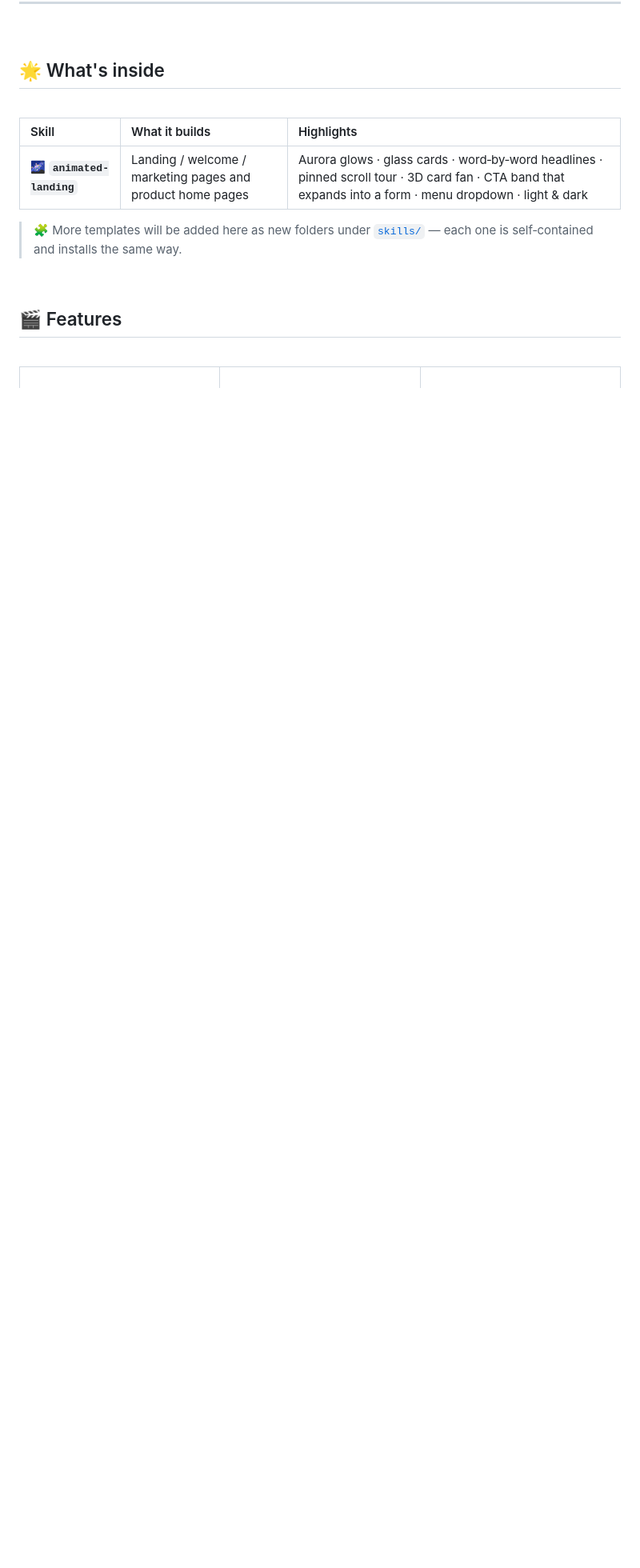
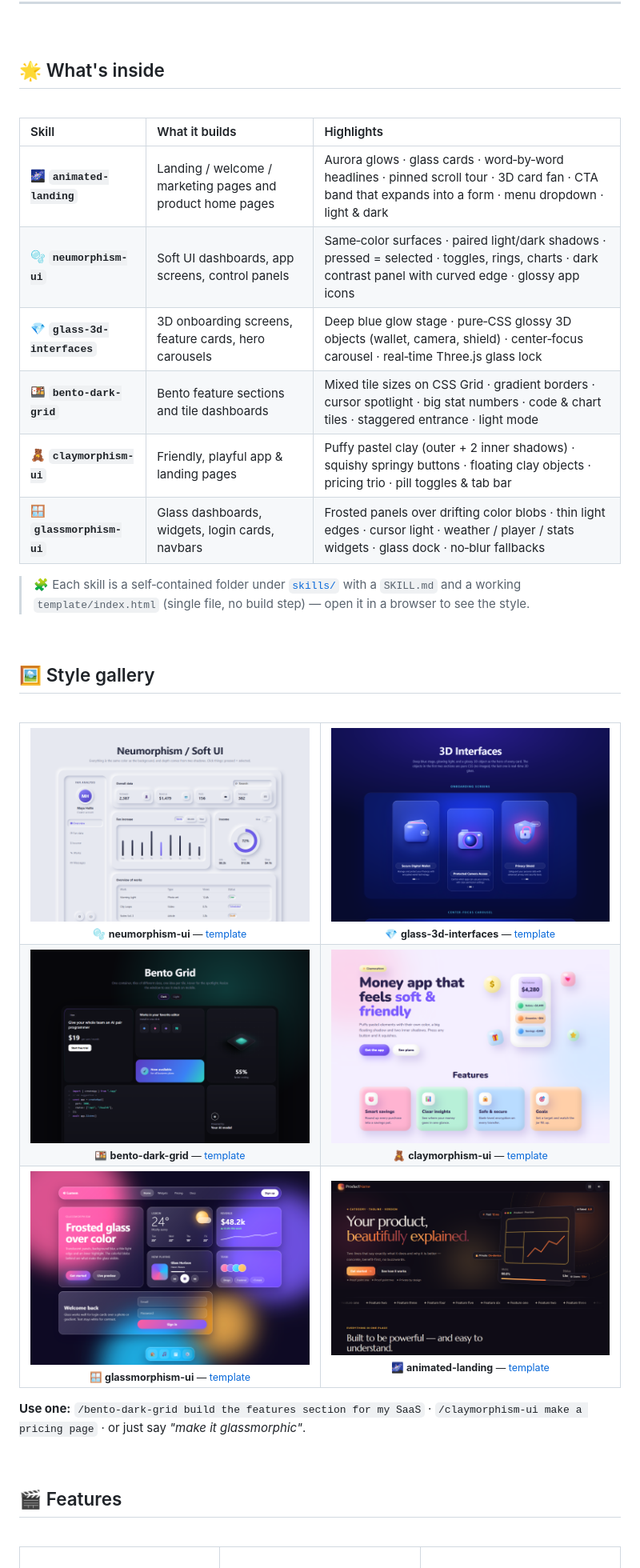
Before and after one commit to Arvind0099/websites-templates-skills, a Markdown page: README.md, the part around one of its changes. Shown at 80% size. Rendered like a GitHub page; pictures changed too: assets/bento-dark-grid.png (added), assets/claymorphism-ui.png (added), assets/glass-3d-interfaces.png (added); blank space fills up the shorter version.

```diff
--- a/README.md
+++ b/README.md
@@ -40,8 +40,36 @@ Drop a skill into your machine (or any repo), ask for a page, and get a modern,
 | Skill | What it builds | Highlights |
 | :-- | :-- | :-- |
 | 🌌 **`animated-landing`** | Landing / welcome / marketing pages and product home pages | Aurora glows · glass cards · word‑by‑word headlines · pinned scroll tour · 3D card fan · CTA band that expands into a form · menu dropdown · light & dark |
+| 🫧 **`neumorphism-ui`** | Soft UI dashboards, app screens, control panels | Same‑color surfaces · paired light/dark shadows · pressed = selected · toggles, rings, charts · dark contrast panel with curved edge · glossy app icons |
+| 💎 **`glass-3d-interfaces`** | 3D onboarding screens, feature cards, hero carousels | Deep blue glow stage · pure‑CSS glossy 3D objects (wallet, camera, shield) · center‑focus carousel · real‑time Three.js glass lock |
+| 🍱 **`bento-dark-grid`** | Bento feature sections and tile dashboards | Mixed tile sizes on CSS Grid · gradient borders · cursor spotlight · big stat numbers · code & chart tiles · staggered entrance · light mode |
+| 🧸 **`claymorphism-ui`** | Friendly, playful app & landing pages | Puffy pastel clay (outer + 2 inner shadows) · squishy springy buttons · floating clay objects · pricing trio · pill toggles & tab bar |
+| 🪟 **`glassmorphism-ui`** | Glass dashboards, widgets, login cards, navbars | Frosted panels over drifting color blobs · thin light edges · cursor light · weather / player / stats widgets · glass dock · no‑blur fallbacks |
 
-> 🧩 More templates will be added here as new folders under [`skills/`](skills) — each one is self‑contained and installs the same way.
+> 🧩 Each skill is a self‑contained folder under [`skills/`](skills) with a `SKILL.md` and a working `template/index.html` (single file, no build step) — open it in a browser to see the style.
+
+<br>
+
+## 🖼️ Style gallery
+
+<br>
+
+<table>
+<tr>
+<td width="50%" align="center"><img src="assets/neumorphism-ui.png" alt="Neumorphism UI template" width="100%"><br><sub>🫧 <b>neumorphism-ui</b> — <a href="skills/neumorphism-ui/template/index.html">template</a></sub></td>
+<td width="50%" align="center"><img src="assets/glass-3d-interfaces.png" alt="3D glass interfaces template" width="100%"><br><sub>💎 <b>glass-3d-interfaces</b> — <a href="skills/glass-3d-interfaces/template/index.html">template</a></sub></td>
+</tr>
+<tr>
+<td width="50%" align="center"><img src="assets/bento-dark-grid.png" alt="Bento dark grid template" width="100%"><br><sub>🍱 <b>bento-dark-grid</b> — <a href="skills/bento-dark-grid/template/index.html">template</a></sub></td>
+<td width="50%" align="center"><img src="assets/claymorphism-ui.png" alt="Claymorphism UI template" width="100%"><br><sub>🧸 <b>claymorphism-ui</b> — <a href="skills/claymorphism-ui/template/index.html">template</a></sub></td>
+</tr>
+<tr>
+<td width="50%" align="center"><img src="assets/glassmorphism-ui.png" alt="Glassmorphism UI template" width="100%"><br><sub>🪟 <b>glassmorphism-ui</b> — <a href="skills/glassmorphism-ui/template/index.html">template</a></sub></td>
+<td width="50%" align="center"><img src="assets/preview.png" alt="Animated landing template" width="100%"><br><sub>🌌 <b>animated-landing</b> — <a href="skills/animated-landing/template/index.html">template</a></sub></td>
+</tr>
+</table>
+
+**Use one:** `/bento-dark-grid build the features section for my SaaS` · `/claymorphism-ui make a pricing page` · or just say *"make it glassmorphic"*.
 
 <br>
 
```
Also changed, not shown: other parts of README.md (+12 -7 lines), skills/bento-dark-grid/SKILL.md (added, +80 -0 lines), skills/claymorphism-ui/SKILL.md (added, +70 -0 lines), skills/glass-3d-interfaces/SKILL.md (added, +70 -0 lines), skills/glassmorphism-ui/SKILL.md (added, +65 -0 lines), skills/neumorphism-ui/SKILL.md (added, +85 -0 lines), 7 other files.
